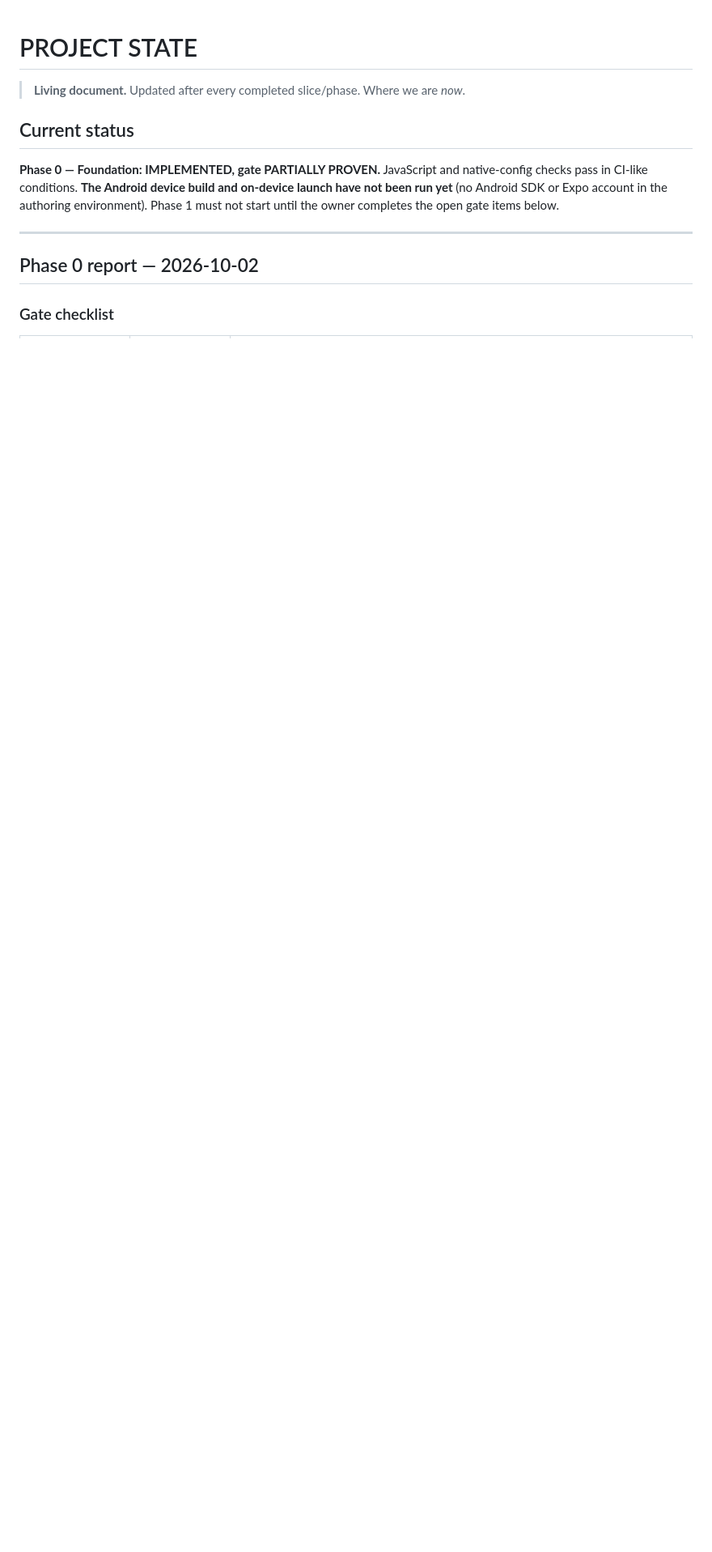
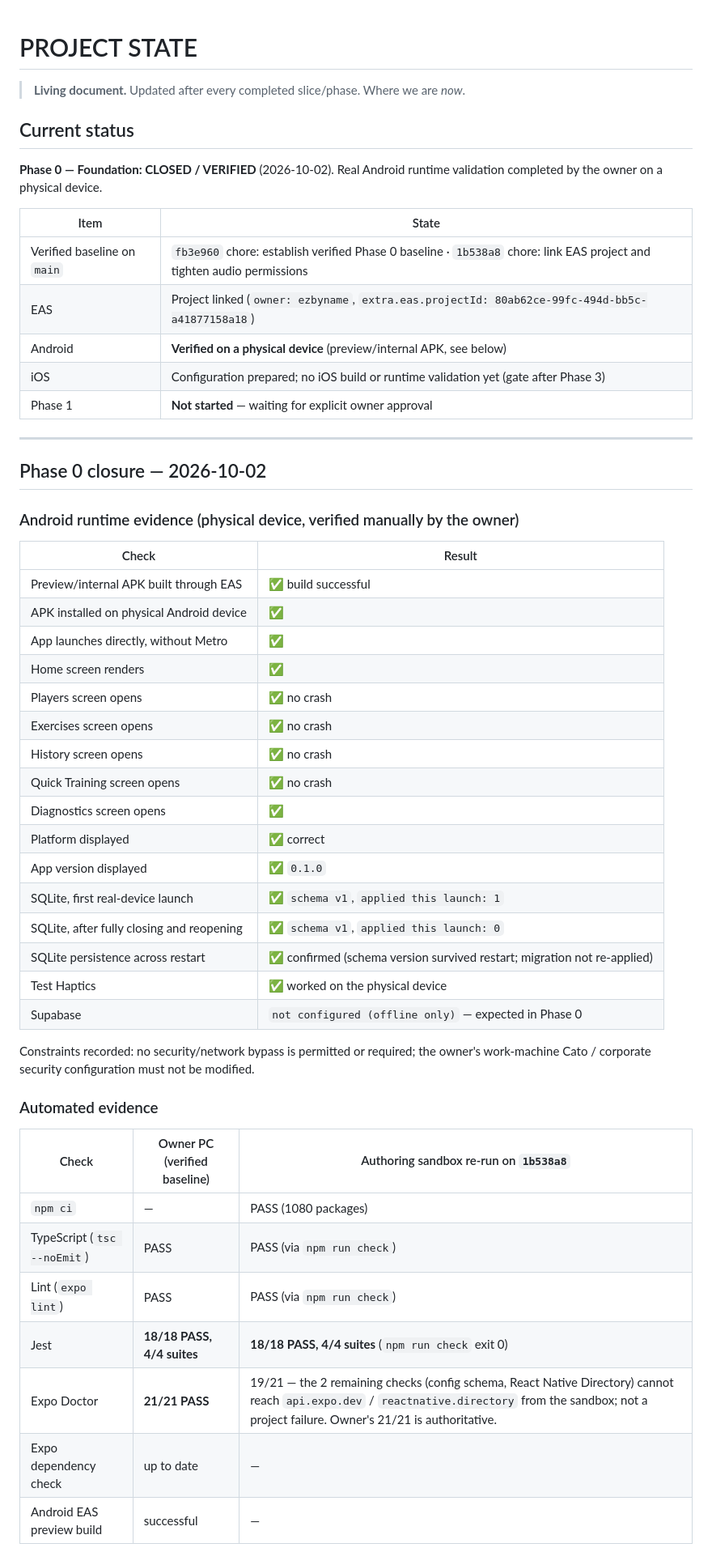
Before and after one commit to Ezbyname/gals_coacher, a Markdown page: docs/PROJECT_STATE.md, the part around one of its changes. Shown at 81% size. Drawn GitHub-style; blank space fills up the shorter version.

```diff
--- a/docs/PROJECT_STATE.md
+++ b/docs/PROJECT_STATE.md
@@ -4,14 +4,54 @@
 
 ## Current status
 
-**Phase 0 — Foundation: IMPLEMENTED, gate PARTIALLY PROVEN.**
-JavaScript and native-config checks pass in CI-like conditions. **The Android
-device build and on-device launch have not been run yet** (no Android SDK or
-Expo account in the authoring environment). Phase 1 must not start until the
-owner completes the open gate items below.
+**Phase 0 — Foundation: CLOSED / VERIFIED** (2026-10-02).
+Real Android runtime validation completed by the owner on a physical device.
+
+| Item | State |
+|---|---|
+| Verified baseline on `main` | `fb3e960` chore: establish verified Phase 0 baseline · `1b538a8` chore: link EAS project and tighten audio permissions |
+| EAS | Project linked (`owner: ezbyname`, `extra.eas.projectId: 80ab62ce-99fc-494d-bb5c-a41877158a18`) |
+| Android | **Verified on a physical device** (preview/internal APK, see below) |
+| iOS | Configuration prepared; no iOS build or runtime validation yet (gate after Phase 3) |
+| Phase 1 | **Not started** — waiting for explicit owner approval |
 
 ---
 
-## Phase 0 report — 2026-10-02
+## Phase 0 closure — 2026-10-02
 
-### Gate checklist
+### Android runtime evidence (physical device, verified manually by the owner)
+
+| Check | Result |
+|---|---|
+| Preview/internal APK built through EAS | ✅ build successful |
+| APK installed on physical Android device | ✅ |
+| App launches directly, without Metro | ✅ |
+| Home screen renders | ✅ |
+| Players screen opens | ✅ no crash |
+| Exercises screen opens | ✅ no crash |
+| History screen opens | ✅ no crash |
+| Quick Training screen opens | ✅ no crash |
+| Diagnostics screen opens | ✅ |
+| Platform displayed | ✅ correct |
+| App version displayed | ✅ `0.1.0` |
+| SQLite, first real-device launch | ✅ `schema v1`, `applied this launch: 1` |
+| SQLite, after fully closing and reopening | ✅ `schema v1`, `applied this launch: 0` |
+| SQLite persistence across restart | ✅ confirmed (schema version survived restart; migration not re-applied) |
+| Test Haptics | ✅ worked on the physical device |
+| Supabase | `not configured (offline only)` — expected in Phase 0 |
+
+Constraints recorded: no security/network bypass is permitted or required; the
+owner's work-machine Cato / corporate security configuration must not be modified.
+
+### Automated evidence
+
+| Check | Owner PC (verified baseline) | Authoring sandbox re-run on `1b538a8` |
+|---|---|---|
+| `npm ci` | — | PASS (1080 packages) |
+| TypeScript (`tsc --noEmit`) | PASS | PASS (via `npm run check`) |
+| Lint (`expo lint`) | PASS | PASS (via `npm run check`) |
+| Jest | **18/18 PASS, 4/4 suites** | **18/18 PASS, 4/4 suites** (`npm run check` exit 0) |
+| Expo Doctor | **21/21 PASS** | 19/21 — the 2 remaining checks (config schema, React Native Directory) cannot reach `api.expo.dev` / `reactnative.directory` from the sandbox; not a project failure. Owner's 21/21 is authoritative. |
+| Expo dependency check | up to date | — |
+| Android EAS preview build | successful | — |
+
```
Also changed, not shown: other parts of docs/PROJECT_STATE.md (+58 -9 lines).
